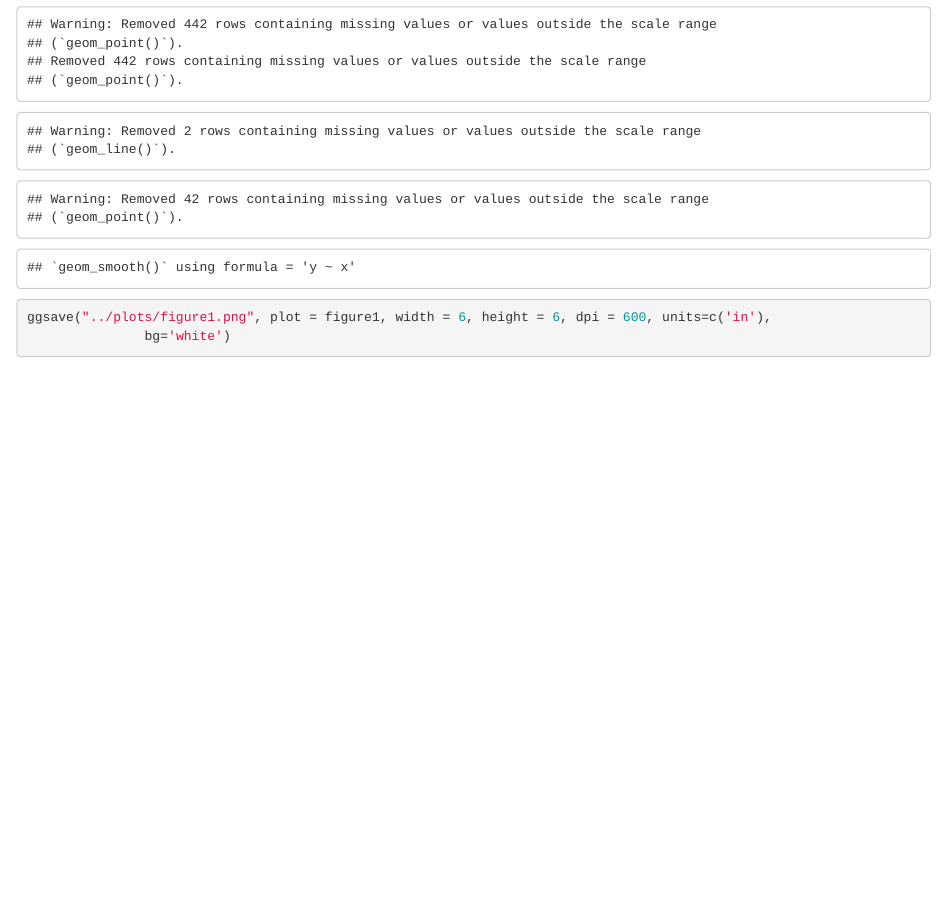
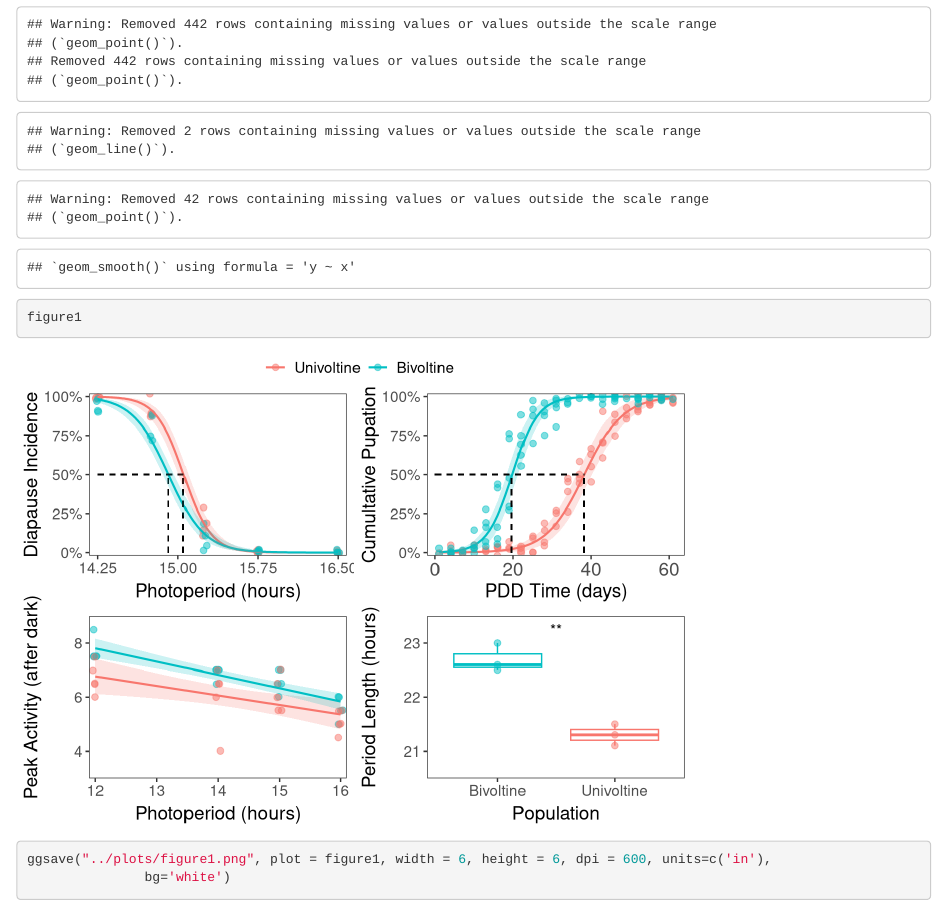
Before and after one commit to daytonjn/period_ms_2024, an R Markdown document (scripts/figure1.Rmd): the page in a window 1100 px wide, from 8490 px down. Rendered offline with R 4.5, knitr and Pandoc, with nearby package versions; code that draws random numbers runs with fixed seeds of ours.

Commit message:
updated figure 1

````diff
--- a/scripts/figure1.Rmd
+++ b/scripts/figure1.Rmd
@@ -255,7 +255,7 @@ figure1 = ggarrange(figure1a,figure1b,
                     ncol = 2, nrow = 2,
                     common.legend = TRUE, legend = 'top', align = 'hv')
 
-
+figure1
 ggsave("../plots/figure1.png", plot = figure1, width = 6, height = 6, dpi = 600, units=c('in'),
                bg='white')
 ```
````
Also changed, not shown: scripts/figure1.nb.html.
